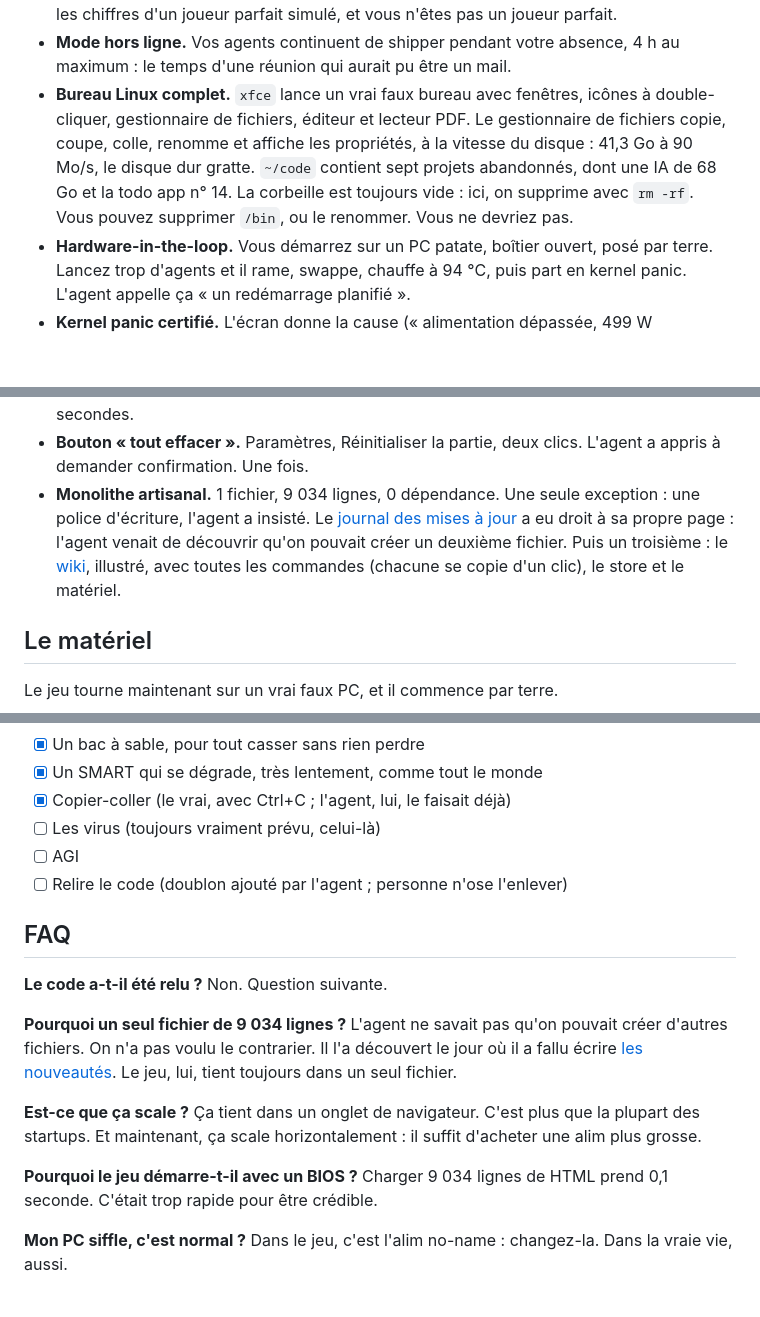
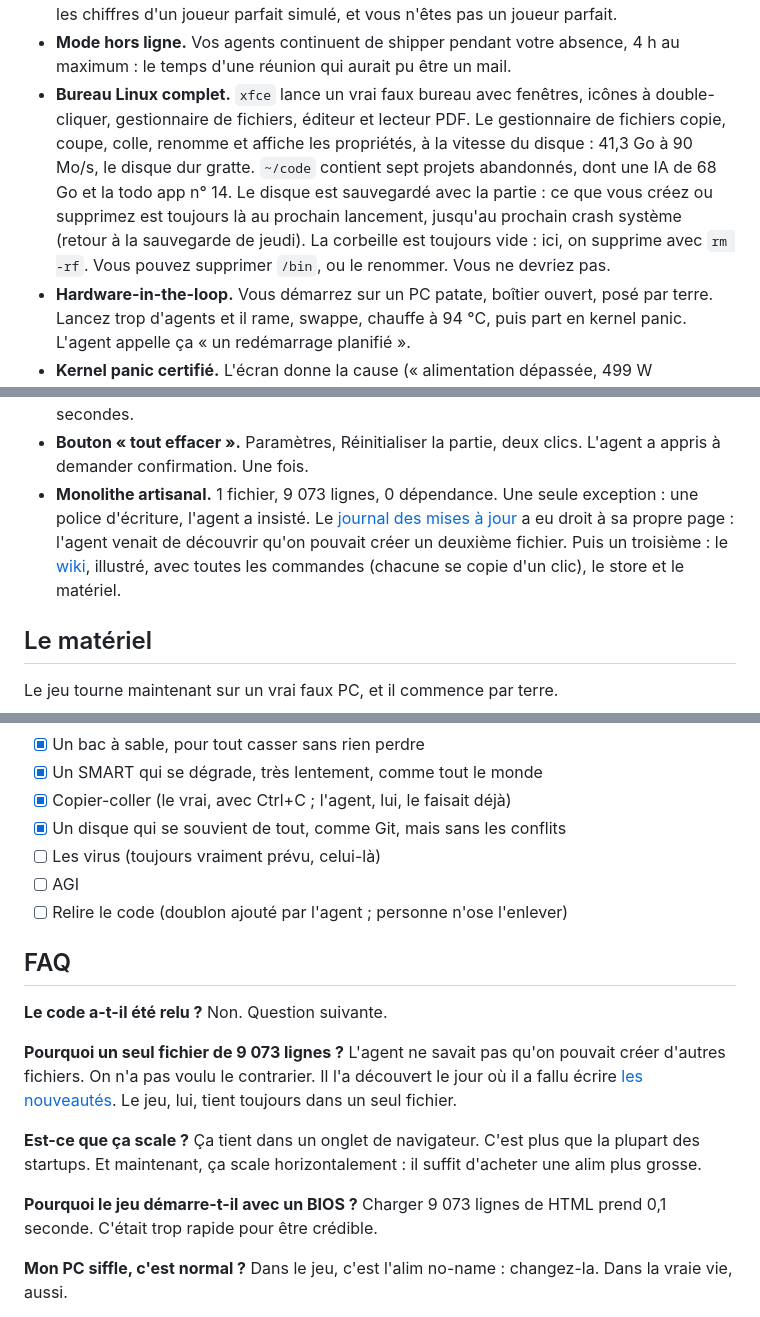
Before and after one commit to lucv78-coder/ai-devops-chaos-simulator, a Markdown page: README.md, 3 parts joined by grey strips. Rendered like a GitHub page; blank space fills up the shorter version.

```diff
--- a/README.md
+++ b/README.md
@@ -50,7 +50,7 @@ C'est un idle game : le jeu se joue tout seul. Comme votre carrière depuis 2025
 - **IA locale.** Installez Lolama ou StudioLM depuis Firefaux, puis un modèle de 2 à 72 milliards de paramètres. Zéro token facturé, toute la VRAM prise. Chaque agent ajouté double la VRAM demandée, et un modèle trop gros pour la carte graphique fait redémarrer le PC sur un kernel panic. L'agent appelle ça « de l'inférence souveraine ».
 - **Progression à la sueur des tokens.** Le deuxième agent arrive en moins de 3 minutes, l'orchestrateur vers 30 minutes, Claude Code vers 1 h 35, la fin du store vers 5 h. Ce sont les chiffres d'un joueur parfait simulé, et vous n'êtes pas un joueur parfait.
 - **Mode hors ligne.** Vos agents continuent de shipper pendant votre absence, 4 h au maximum : le temps d'une réunion qui aurait pu être un mail.
-- **Bureau Linux complet.** `xfce` lance un vrai faux bureau avec fenêtres, icônes à double-cliquer, gestionnaire de fichiers, éditeur et lecteur PDF. Le gestionnaire de fichiers copie, coupe, colle, renomme et affiche les propriétés, à la vitesse du disque : 41,3 Go à 90 Mo/s, le disque dur gratte. `~/code` contient sept projets abandonnés, dont une IA de 68 Go et la todo app n° 14. La corbeille est toujours vide : ici, on supprime avec `rm -rf`. Vous pouvez supprimer `/bin`, ou le renommer. Vous ne devriez pas.
+- **Bureau Linux complet.** `xfce` lance un vrai faux bureau avec fenêtres, icônes à double-cliquer, gestionnaire de fichiers, éditeur et lecteur PDF. Le gestionnaire de fichiers copie, coupe, colle, renomme et affiche les propriétés, à la vitesse du disque : 41,3 Go à 90 Mo/s, le disque dur gratte. `~/code` contient sept projets abandonnés, dont une IA de 68 Go et la todo app n° 14. Le disque est sauvegardé avec la partie : ce que vous créez ou supprimez est toujours là au prochain lancement, jusqu'au prochain crash système (retour à la sauvegarde de jeudi). La corbeille est toujours vide : ici, on supprime avec `rm -rf`. Vous pouvez supprimer `/bin`, ou le renommer. Vous ne devriez pas.
 - **Hardware-in-the-loop.** Vous démarrez sur un PC patate, boîtier ouvert, posé par terre. Lancez trop d'agents et il rame, swappe, chauffe à 94 °C, puis part en kernel panic. L'agent appelle ça « un redémarrage planifié ».
 - **Kernel panic certifié.** L'écran donne la cause (« alimentation dépassée, 499 W demandés, 230 W disponibles »), une pile d'appels authentique (`tokens_burn_all`, `npm_install_universe`, `friday_deploy`), puis « Rebooting in 5 seconds.. ». Le PC redémarre sur le BIOS. Personne n'a lu la pile d'appels.
 - **Observabilité de niveau entreprise.** `htop` dit si le PC est OK, TENDU ou À TERRE, et pourquoi. `sensors` et `free` confirment. `sudo smartctl -a /dev/sda` lit le SMART du disque dur d'occasion : 38 412 heures, un secteur réalloué de plus tous les 5 jours, FAILED! dans 8 mois environ. L'agent, lui, dit que tout va bien.
@@ -59,7 +59,7 @@ C'est un idle game : le jeu se joue tout seul. Comme votre carrière depuis 2025
 - **htop, tskill, apt, npm, un terminal de bunker antiatomique…** Tout ce qu'un agent a jugé indispensable à 3 h du matin.
 - **Bac à sable.** Une entrée du menu titre : tout est débloqué d'office (plateformes, 8 agents chacune, modèles, skills, matériel, modes boost sans limite par jour), avec une sauvegarde à part. La partie normale ne bouge pas. L'agent y a shippé 20 projets en 5 secondes.
 - **Bouton « tout effacer ».** Paramètres, Réinitialiser la partie, deux clics. L'agent a appris à demander confirmation. Une fois.
-- **Monolithe artisanal.** 1 fichier, 9 034 lignes, 0 dépendance. Une seule exception : une police d'écriture, l'agent a insisté. Le [journal des mises à jour](https://lucv78-coder.github.io/ai-devops-chaos-simulator/nouveautes.html) a eu droit à sa propre page : l'agent venait de découvrir qu'on pouvait créer un deuxième fichier. Puis un troisième : le [wiki](https://lucv78-coder.github.io/ai-devops-chaos-simulator/wiki.html), illustré, avec toutes les commandes (chacune se copie d'un clic), le store et le matériel.
+- **Monolithe artisanal.** 1 fichier, 9 073 lignes, 0 dépendance. Une seule exception : une police d'écriture, l'agent a insisté. Le [journal des mises à jour](https://lucv78-coder.github.io/ai-devops-chaos-simulator/nouveautes.html) a eu droit à sa propre page : l'agent venait de découvrir qu'on pouvait créer un deuxième fichier. Puis un troisième : le [wiki](https://lucv78-coder.github.io/ai-devops-chaos-simulator/wiki.html), illustré, avec toutes les commandes (chacune se copie d'un clic), le store et le matériel.
 
 ## Le matériel
 
@@ -240,6 +240,7 @@ Ou, plus simple : **[jouez en ligne](https://lucv78-coder.github.io/ai-devops-ch
 - [x] Un bac à sable, pour tout casser sans rien perdre
 - [x] Un SMART qui se dégrade, très lentement, comme tout le monde
 - [x] Copier-coller (le vrai, avec Ctrl+C ; l'agent, lui, le faisait déjà)
+- [x] Un disque qui se souvient de tout, comme Git, mais sans les conflits
 - [ ] Les virus (toujours vraiment prévu, celui-là)
 - [ ] AGI
 - [ ] Relire le code (doublon ajouté par l'agent ; personne n'ose l'enlever)
@@ -249,14 +250,14 @@ Ou, plus simple : **[jouez en ligne](https://lucv78-coder.github.io/ai-devops-ch
 **Le code a-t-il été relu ?**
 Non. Question suivante.
 
-**Pourquoi un seul fichier de 9 034 lignes ?**
+**Pourquoi un seul fichier de 9 073 lignes ?**
 L'agent ne savait pas qu'on pouvait créer d'autres fichiers. On n'a pas voulu le contrarier. Il l'a découvert le jour où il a fallu écrire [les nouveautés](https://lucv78-coder.github.io/ai-devops-chaos-simulator/nouveautes.html). Le jeu, lui, tient toujours dans un seul fichier.
 
 **Est-ce que ça scale ?**
 Ça tient dans un onglet de navigateur. C'est plus que la plupart des startups. Et maintenant, ça scale horizontalement : il suffit d'acheter une alim plus grosse.
 
 **Pourquoi le jeu démarre-t-il avec un BIOS ?**
-Charger 9 034 lignes de HTML prend 0,1 seconde. C'était trop rapide pour être crédible.
+Charger 9 073 lignes de HTML prend 0,1 seconde. C'était trop rapide pour être crédible.
 
 **Mon PC siffle, c'est normal ?**
 Dans le jeu, c'est l'alim no-name : changez-la. Dans la vraie vie, aussi.
```
Also changed, not shown: other parts of README.md (+2 -2 lines), CONTRIBUTING.md (+1 -1 lines), assets/screen-disque.png (added), 4 other files.
